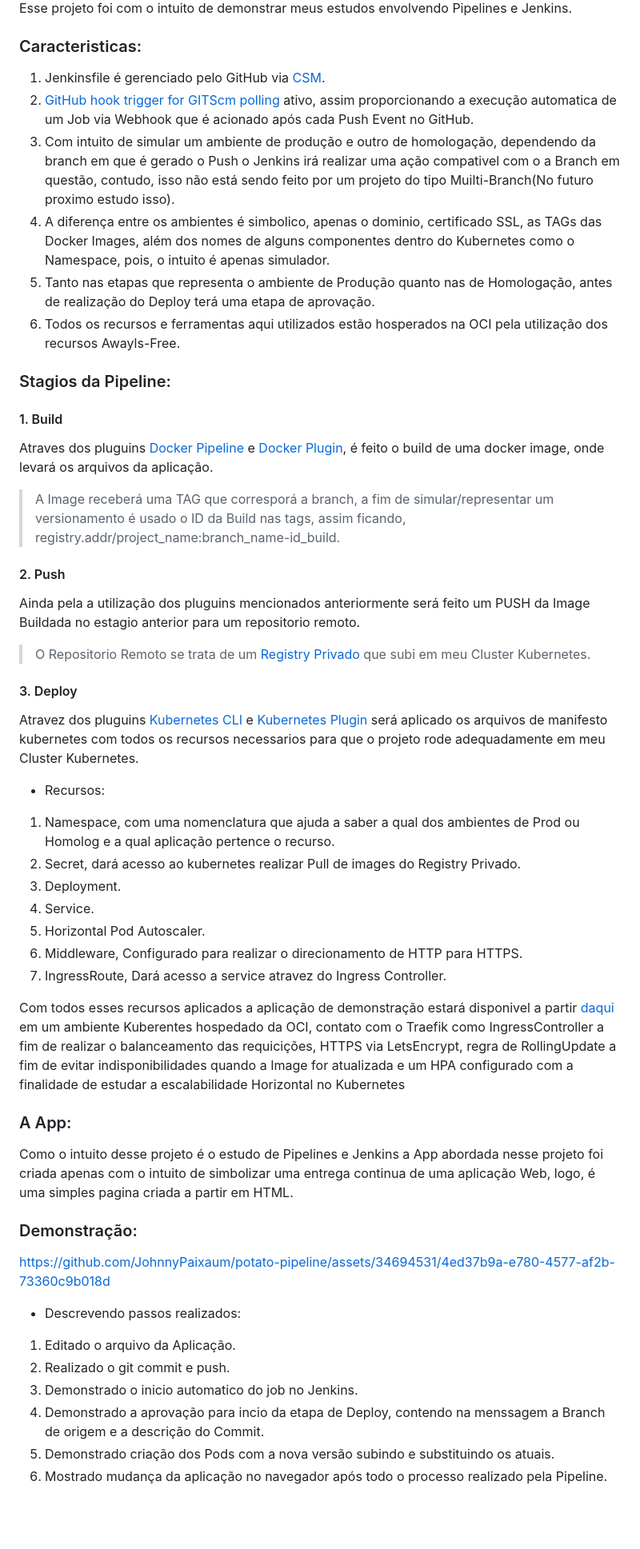
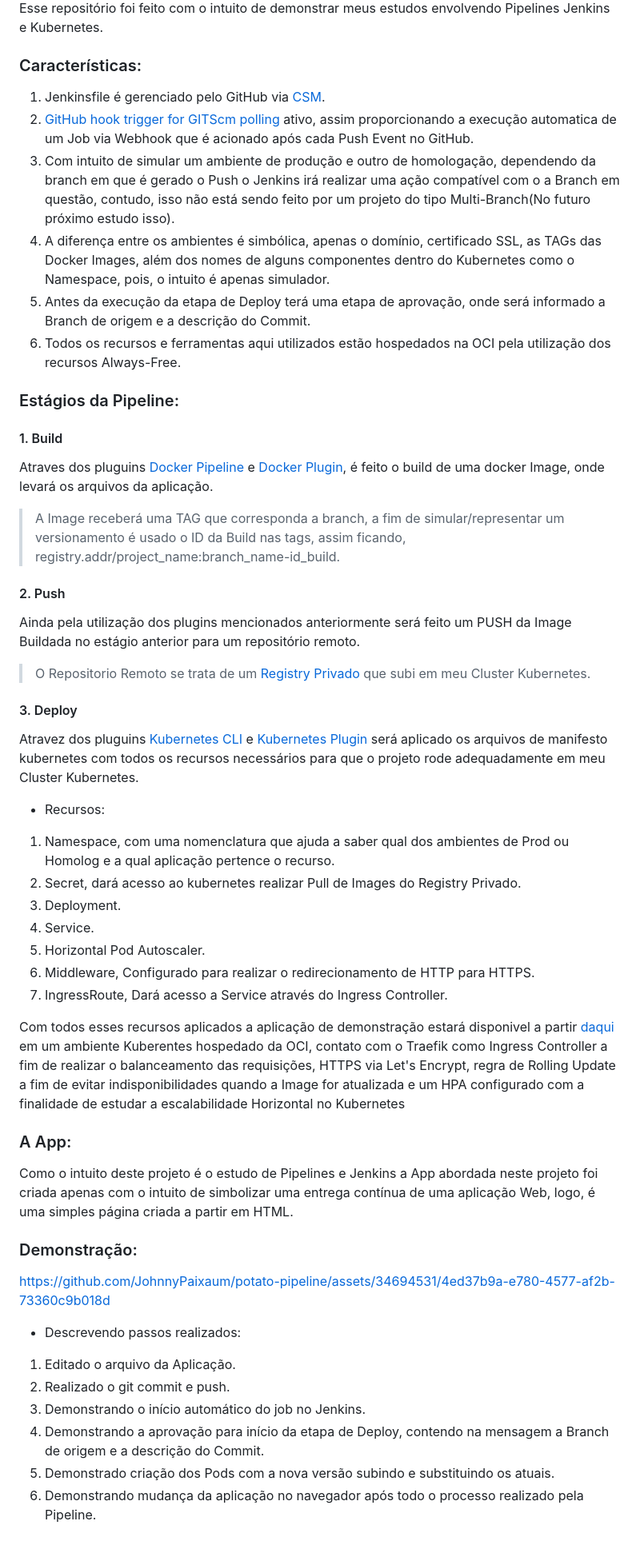
Before and after one commit to JohnnyPaixaum/potato-pipeline, a Markdown page: README.md, the part around one of its changes. Shown at 80% size. Rendered like a GitHub page; blank space fills up the shorter version.

```diff
--- a/README.md
+++ b/README.md
@@ -9,50 +9,50 @@
 </div>
 
-Esse projeto foi com o intuito de demonstrar meus estudos envolvendo Pipelines e Jenkins.
+Esse repositório foi feito com o intuito de demonstrar meus estudos envolvendo Pipelines Jenkins e Kubernetes.
 
-### Caracteristicas:
+### Características:
 
 1. Jenkinsfile é gerenciado pelo GitHub via [CSM](https://plugins.jenkins.io/github/).
 2. [GitHub hook trigger for GITScm polling](https://plugins.jenkins.io/github/) ativo, assim proporcionando a execução automatica de um Job via Webhook que é acionado após cada Push Event no GitHub.
-3. Com intuito de simular um ambiente de produção e outro de homologação, dependendo da branch em que é gerado o Push o Jenkins irá realizar uma ação compativel com o a Branch em questão, contudo, isso não está sendo feito por um projeto do tipo Muilti-Branch(No futuro proximo estudo isso).
-4. A diferença entre os ambientes é simbolico, apenas o dominio, certificado SSL, as TAGs das Docker Images, além dos nomes de alguns componentes dentro do Kubernetes como o Namespace, pois, o intuito é apenas simulador.
-5. Tanto nas etapas que representa o ambiente de Produção quanto nas de Homologação, antes de realização do Deploy terá uma etapa de aprovação.
-6. Todos os recursos e ferramentas aqui utilizados estão hosperados na OCI pela utilização dos recursos Awayls-Free.
+3. Com intuito de simular um ambiente de produção e outro de homologação, dependendo da branch em que é gerado o Push o Jenkins irá realizar uma ação compatível com o a Branch em questão, contudo, isso não está sendo feito por um projeto do tipo Multi-Branch(No futuro próximo estudo isso).
+4. A diferença entre os ambientes é simbólica, apenas o domínio, certificado SSL, as TAGs das Docker Images, além dos nomes de alguns componentes dentro do Kubernetes como o Namespace, pois, o intuito é apenas simulador.
+5. Antes da execução da etapa de Deploy terá uma etapa de aprovação,  onde será informado a Branch de origem e a descrição do Commit.
+6. Todos os recursos e ferramentas aqui utilizados estão hospedados na OCI pela utilização dos recursos Always-Free.
 
-### Stagios da Pipeline:
+### Estágios da Pipeline:
 
 #### 1. Build
 
-Atraves dos pluguins [Docker Pipeline](https://plugins.jenkins.io/docker-workflow/) e [Docker Plugin](https://plugins.jenkins.io/docker-plugin/), é feito o build de uma docker image, onde levará os arquivos da aplicação.
+Atraves dos pluguins [Docker Pipeline](https://plugins.jenkins.io/docker-workflow/) e [Docker Plugin](https://plugins.jenkins.io/docker-plugin/), é feito o build de uma docker Image, onde levará os arquivos da aplicação.
 
-> A Image receberá uma TAG que corresporá a branch, a fim de simular/representar um versionamento é usado o ID da Build nas tags, assim ficando, registry.addr/project_name:branch_name-id_build.
+> A Image receberá uma TAG que corresponda a branch, a fim de simular/representar um versionamento é usado o ID da Build nas tags, assim ficando, registry.addr/project_name:branch_name-id_build.
 
 #### 2. Push
 
-Ainda pela a utilização dos pluguins mencionados anteriormente será feito um PUSH da Image Buildada no estagio anterior para um repositorio remoto.
+Ainda pela utilização dos plugins mencionados anteriormente será feito um PUSH da Image Buildada no estágio anterior para um repositório remoto.
 
 > O Repositorio Remoto se trata de um [Registry Privado](https://hub.docker.com/_/registry) que subi em meu Cluster Kubernetes.
 
 #### 3. Deploy
 
-Atravez dos pluguins [Kubernetes CLI]([https://plugins.jenkins.io/kubernetes-cli/) e [Kubernetes Plugin](https://plugins.jenkins.io/kubernetes/) será aplicado os arquivos de manifesto kubernetes com todos os recursos necessarios para que o projeto rode adequadamente em meu Cluster Kubernetes.
+Atravez dos pluguins [Kubernetes CLI]([https://plugins.jenkins.io/kubernetes-cli/) e [Kubernetes Plugin](https://plugins.jenkins.io/kubernetes/) será aplicado os arquivos de manifesto kubernetes com todos os recursos necessários para que o projeto rode adequadamente em meu Cluster Kubernetes.
 
 - Recursos:
 
-1. Namespace, com uma nomenclatura que ajuda a saber a qual dos ambientes de Prod ou Homolog e a qual aplicação pertence o recurso.
-2. Secret, dará acesso ao kubernetes realizar Pull de images do Registry Privado.
+1. Namespace, com uma nomenclatura que ajuda a saber qual dos ambientes de Prod ou Homolog e a qual aplicação pertence o recurso.
+2. Secret, dará acesso ao kubernetes realizar Pull de Images do Registry Privado.
 3. Deployment.
 4. Service.
 5. Horizontal Pod Autoscaler.
-6. Middleware, Configurado para realizar o direcionamento de HTTP para HTTPS.
-7. IngressRoute, Dará acesso a service atravez do Ingress Controller.
+6. Middleware, Configurado para realizar o redirecionamento de HTTP para HTTPS.
+7. IngressRoute, Dará acesso a Service através do Ingress Controller.
 
-Com todos esses recursos aplicados a aplicação de demonstração estará disponivel a partir [daqui](https://madlabs.com.br/potato) em um ambiente Kuberentes hospedado da OCI, contato com o Traefik como IngressController a fim de realizar o balanceamento das requicições, HTTPS via LetsEncrypt, regra de RollingUpdate a fim de evitar indisponibilidades quando a Image for atualizada e um HPA configurado com a finalidade de estudar a escalabilidade Horizontal no Kubernetes
+Com todos esses recursos aplicados a aplicação de demonstração estará disponivel a partir [daqui](https://madlabs.com.br/potato) em um ambiente Kuberentes hospedado da OCI, contato com o Traefik como Ingress Controller a fim de realizar o balanceamento das requisições, HTTPS via Let's Encrypt, regra de Rolling Update a fim de evitar indisponibilidades quando a Image for atualizada e um HPA configurado com a finalidade de estudar a escalabilidade Horizontal no Kubernetes
 
 
 ### A App:
 
-Como o intuito desse projeto é o estudo de Pipelines e Jenkins a App abordada nesse projeto foi criada apenas com o intuito de simbolizar uma entrega continua de uma aplicação Web, logo, é uma simples pagina criada a partir em HTML.
+Como o intuito deste projeto é o estudo de Pipelines e Jenkins a App abordada neste projeto foi criada apenas com o intuito de simbolizar uma entrega contínua de uma aplicação Web, logo, é uma simples página criada a partir em HTML.
 
 ### Demonstração:
 
@@ -62,7 +62,7 @@ https://github.com/JohnnyPaixaum/potato-pipeline/assets/34694531/4ed37b9a-e780-4
 
 1. Editado o arquivo da Aplicação.
 2. Realizado o git commit e push.
-3. Demonstrado o inicio automatico do job no Jenkins.
-4. Demonstrado a aprovação para incio da etapa de Deploy, contendo na menssagem a Branch de origem e a descrição do Commit.
+3. Demonstrando o início automático do job no Jenkins.
+4. Demonstrando a aprovação para início da etapa de Deploy, contendo na mensagem a Branch de origem e a descrição do Commit.
 5. Demonstrado criação dos Pods com a nova versão subindo e substituindo os atuais.
-6. Mostrado mudança da aplicação no navegador após todo o processo realizado pela Pipeline.
+6. Demonstrando mudança da aplicação no navegador após todo o processo realizado pela Pipeline.
```
Also changed, not shown: other parts of README.md (+6 -6 lines).
